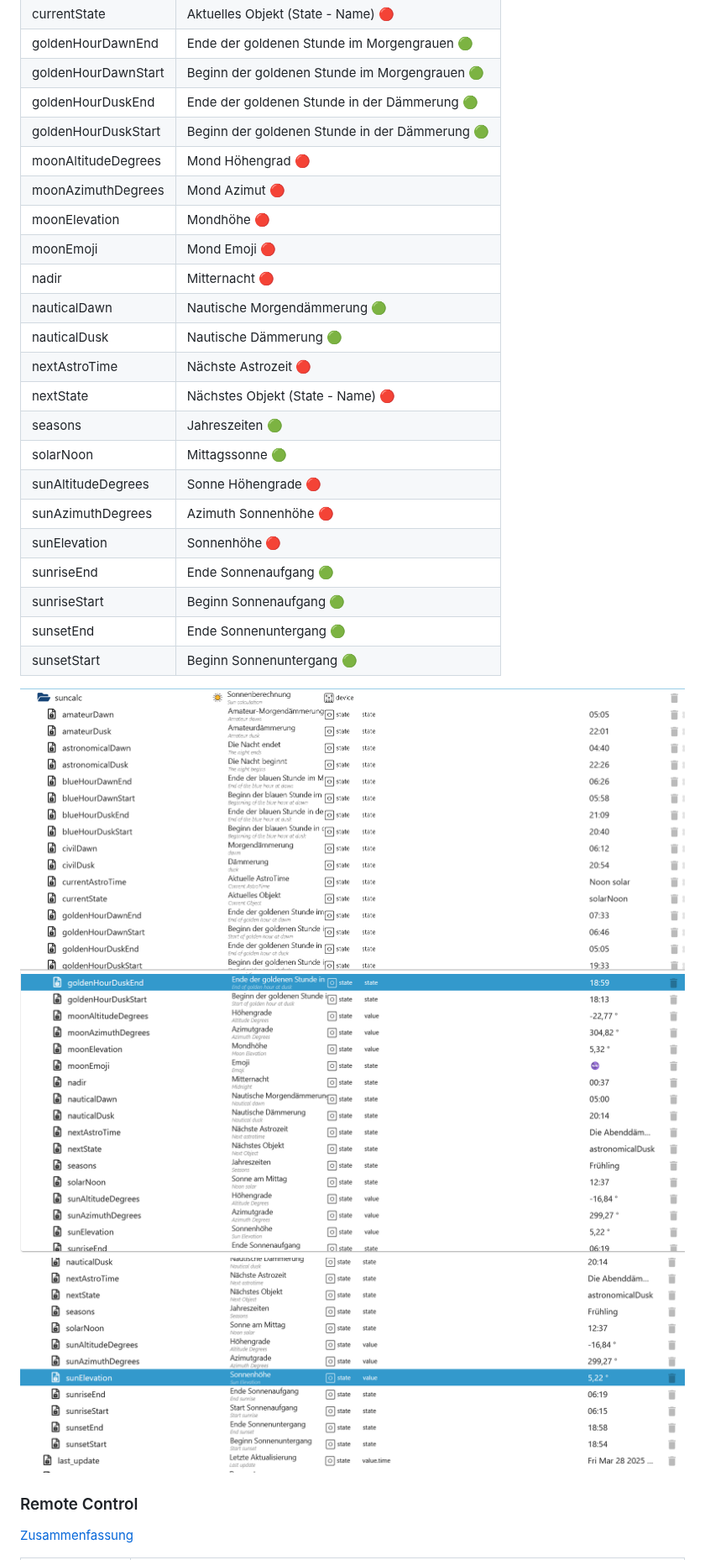
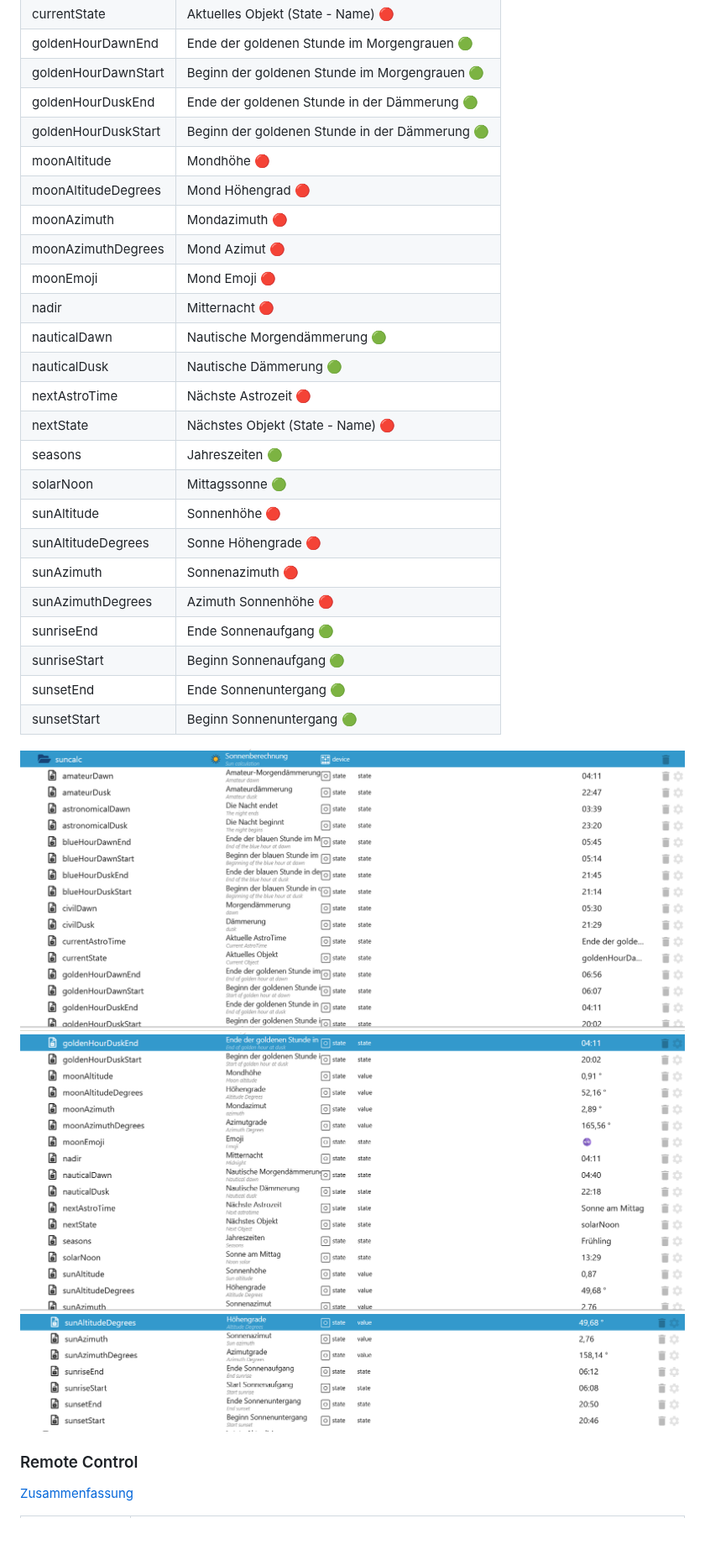
Before and after one commit to Lucky-ESA/ioBroker.open-meteo, a Markdown page: docs/de/README.md, the part around the change. Shown at 84% size. GitHub-like rendering; pictures changed too: docs/de/img/weather_states_suncalc_1.png, docs/de/img/weather_states_suncalc_2.png, docs/de/img/weather_states_suncalc_3.png; blank space fills up the shorter version.

```diff
--- a/docs/de/README.md
+++ b/docs/de/README.md
@@ -350,9 +350,10 @@
 | goldenHourDawnStart | Beginn der goldenen Stunde im Morgengrauen 🟢  |
 | goldenHourDuskEnd   | Ende der goldenen Stunde in der Dämmerung 🟢   |
 | goldenHourDuskStart | Beginn der goldenen Stunde in der Dämmerung 🟢 |
+| moonAltitude        | Mondhöhe 🔴                                    |
 | moonAltitudeDegrees | Mond Höhengrad 🔴                              |
+| moonAzimuth         | Mondazimuth 🔴                                 |
 | moonAzimuthDegrees  | Mond Azimut 🔴                                 |
-| moonElevation       | Mondhöhe 🔴                                    |
 | moonEmoji           | Mond Emoji 🔴                                  |
 | nadir               | Mitternacht 🔴                                 |
 | nauticalDawn        | Nautische Morgendämmerung 🟢                   |
@@ -361,9 +362,10 @@
 | nextState           | Nächstes Objekt (State - Name) 🔴              |
 | seasons             | Jahreszeiten 🟢                                |
 | solarNoon           | Mittagssonne 🟢                                |
+| sunAltitude         | Sonnenhöhe 🔴                                  |
 | sunAltitudeDegrees  | Sonne Höhengrade 🔴                            |
+| sunAzimuth          | Sonnenazimuth 🔴                               |
 | sunAzimuthDegrees   | Azimuth Sonnenhöhe 🔴                          |
-| sunElevation        | Sonnenhöhe 🔴                                  |
 | sunriseEnd          | Ende Sonnenaufgang 🟢                          |
 | sunriseStart        | Beginn Sonnenaufgang 🟢                        |
 | sunsetEnd           | Ende Sonnenuntergang 🟢                        |
```
Also changed, not shown: docs/en/README.md (+4 -2 lines), docs/en/img/weather_states_suncalc_1.png, docs/en/img/weather_states_suncalc_2.png, docs/en/img/weather_states_suncalc_3.png, 2 other files.
